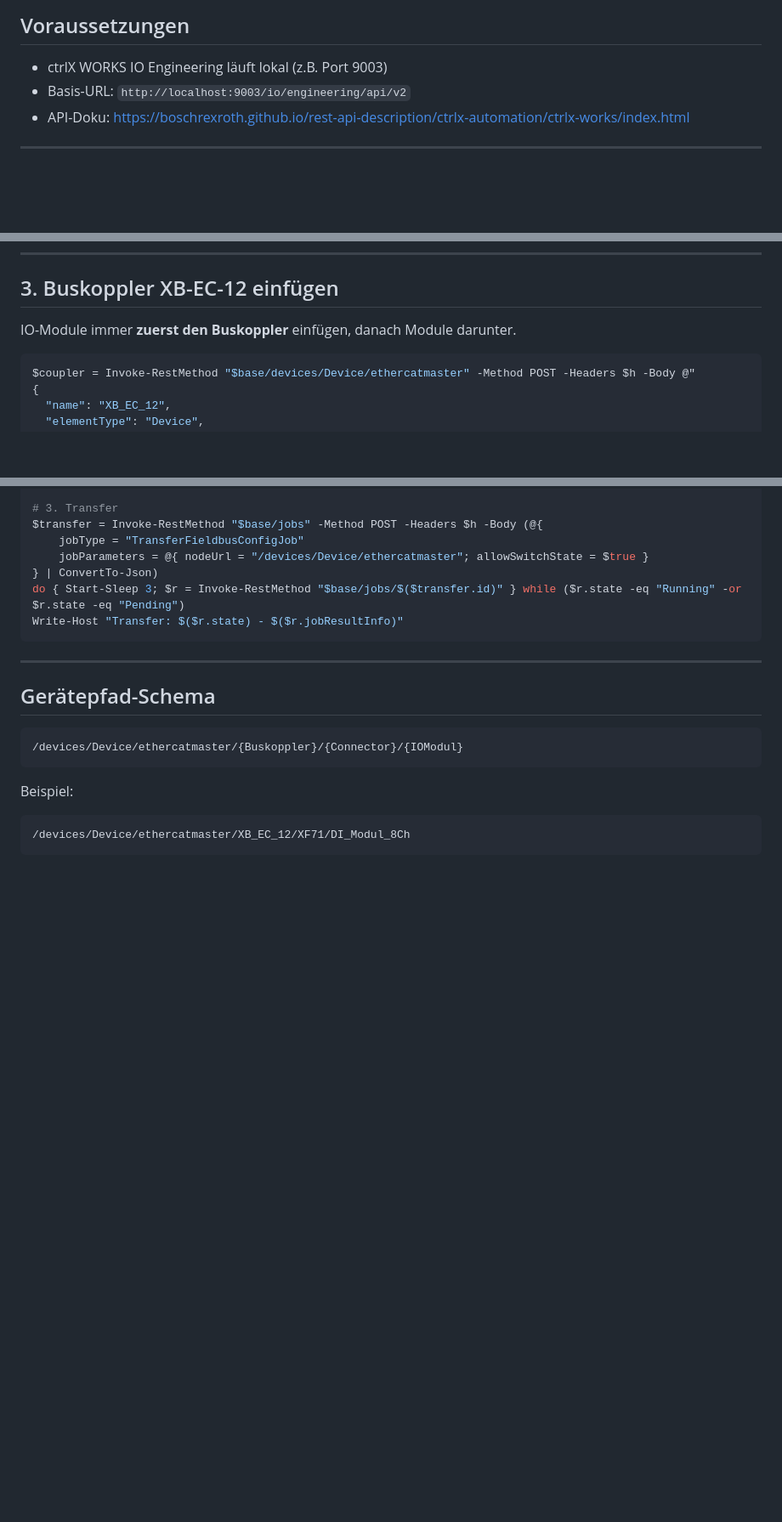
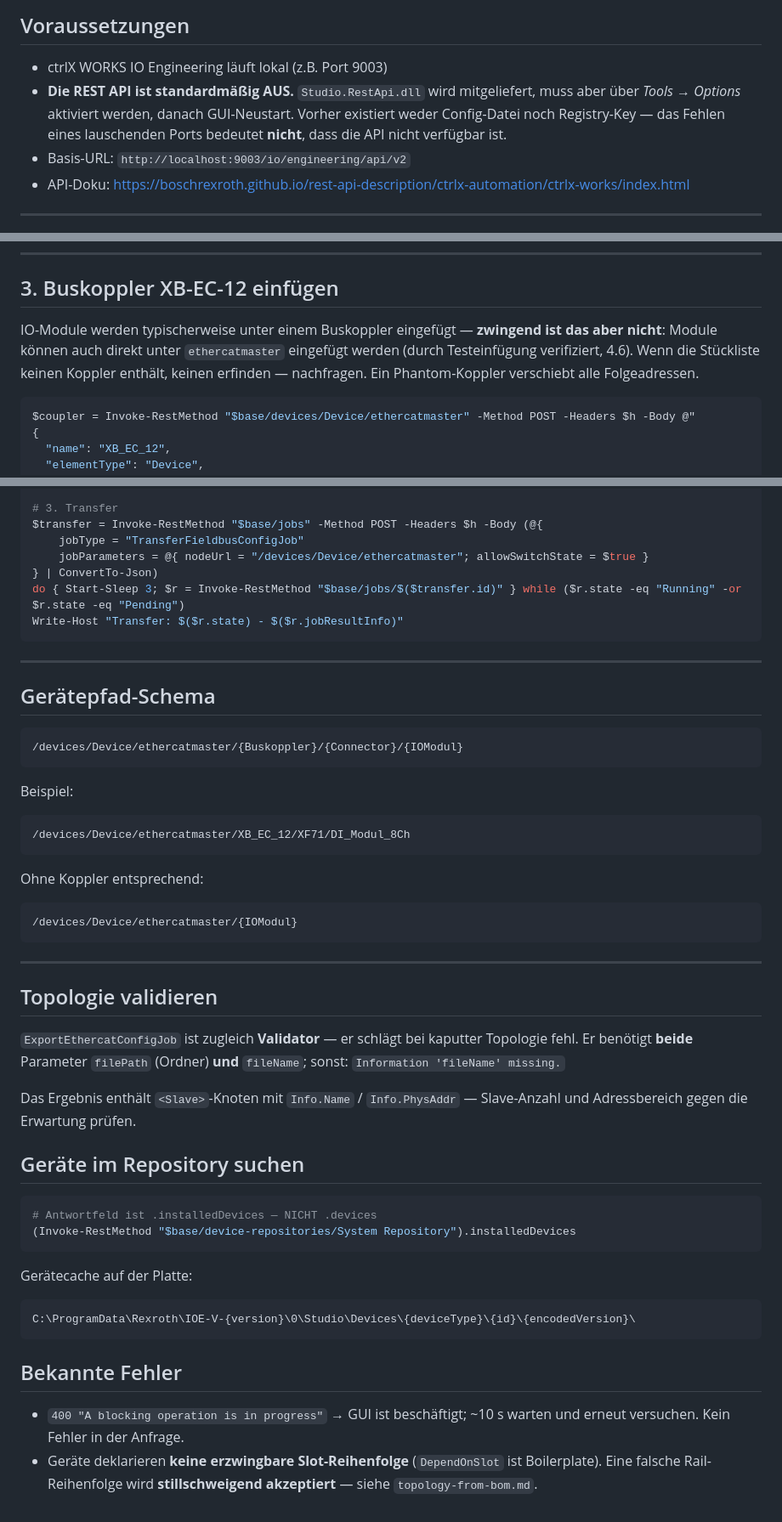
Before and after one commit to gmantoha/ctrlx-os-agent-skills, a Markdown page: recipes/io-engineering/project-and-ethercat-topology.md, 3 parts joined by grey strips. Shown at 85% size. GitHub-like rendering; blank space fills up the shorter version.

````diff
--- a/recipes/io-engineering/project-and-ethercat-topology.md
+++ b/recipes/io-engineering/project-and-ethercat-topology.md
@@ -5,6 +5,10 @@ Dieses Rezept zeigt, wie man per REST API ein neues IO Engineering-Projekt anleg
 ## Voraussetzungen
 
 - ctrlX WORKS IO Engineering läuft lokal (z.B. Port 9003)
+- **Die REST API ist standardmäßig AUS.** `Studio.RestApi.dll` wird mitgeliefert, muss
+  aber über *Tools → Options* aktiviert werden, danach GUI-Neustart. Vorher existiert
+  weder Config-Datei noch Registry-Key — das Fehlen eines lauschenden Ports bedeutet
+  **nicht**, dass die API nicht verfügbar ist.
 - Basis-URL: `http://localhost:9003/io/engineering/api/v2`
 - API-Doku: https://boschrexroth.github.io/rest-api-description/ctrlx-automation/ctrlx-works/index.html
 
@@ -56,7 +60,10 @@ Das Standardtemplate enthält bereits:
 
 ## 3. Buskoppler XB-EC-12 einfügen
 
-IO-Module immer **zuerst den Buskoppler** einfügen, danach Module darunter.
+IO-Module werden typischerweise unter einem Buskoppler eingefügt — **zwingend ist das
+aber nicht**: Module können auch direkt unter `ethercatmaster` eingefügt werden (durch
+Testeinfügung verifiziert, 4.6). Wenn die Stückliste keinen Koppler enthält, keinen
+erfinden — nachfragen. Ein Phantom-Koppler verschiebt alle Folgeadressen.
 
 ```powershell
 $coupler = Invoke-RestMethod "$base/devices/Device/ethercatmaster" -Method POST -Headers $h -Body @"
@@ -219,3 +226,39 @@ Beispiel:
 ```
 /devices/Device/ethercatmaster/XB_EC_12/XF71/DI_Modul_8Ch
 ```
+
+Ohne Koppler entsprechend:
+```
+/devices/Device/ethercatmaster/{IOModul}
+```
+
+---
+
+## Topologie validieren
+
+`ExportEthercatConfigJob` ist zugleich **Validator** — er schlägt bei kaputter Topologie
+fehl. Er benötigt **beide** Parameter `filePath` (Ordner) **und** `fileName`; sonst:
+`Information 'fileName' missing.`
+
+Das Ergebnis enthält `<Slave>`-Knoten mit `Info.Name` / `Info.PhysAddr` — Slave-Anzahl und
+Adressbereich gegen die Erwartung prüfen.
+
+## Geräte im Repository suchen
+
+```powershell
+# Antwortfeld ist .installedDevices — NICHT .devices
+(Invoke-RestMethod "$base/device-repositories/System Repository").installedDevices
+```
+
+Gerätecache auf der Platte:
+```
+C:\ProgramData\Rexroth\IOE-V-{version}\0\Studio\Devices\{deviceType}\{id}\{encodedVersion}\
+```
+
+## Bekannte Fehler
+
+- `400 "A blocking operation is in progress"` → GUI ist beschäftigt; ~10 s warten und
+  erneut versuchen. Kein Fehler in der Anfrage.
+- Geräte deklarieren **keine erzwingbare Slot-Reihenfolge** (`DependOnSlot` ist
+  Boilerplate). Eine falsche Rail-Reihenfolge wird **stillschweigend akzeptiert** — siehe
+  `topology-from-bom.md`.
````
Also changed, not shown: SKILL.md (+1 -0 lines), recipes/io-engineering/topology-from-bom.md (added, +126 -0 lines).
